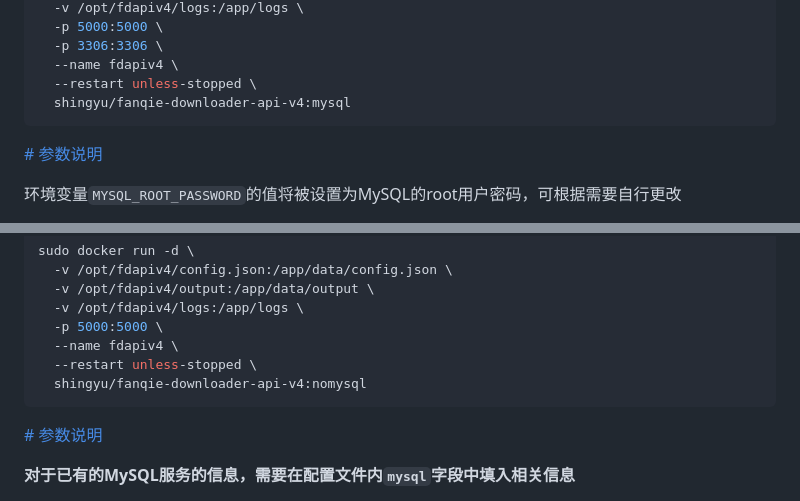
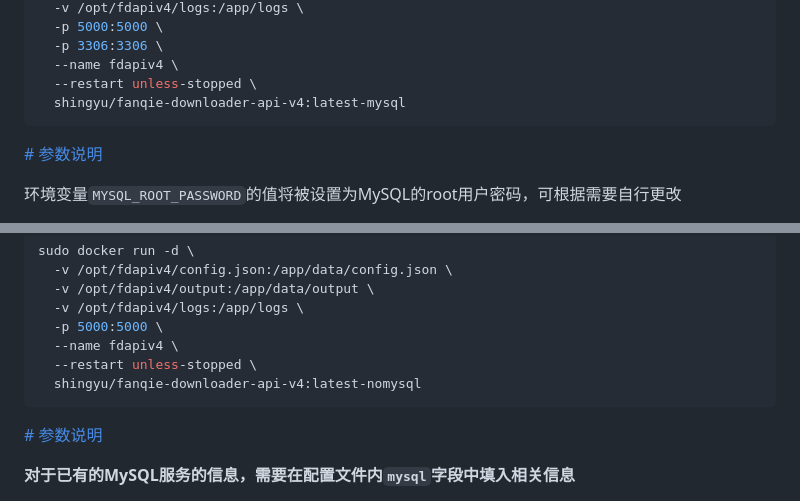
Before and after one commit to shing-yu/fanqie-downloader-api-v4, a Markdown page: README.md, 2 parts joined by grey strips. Rendered like a GitHub page.

Commit message:
docs: 更新

````diff
--- a/README.md
+++ b/README.md
@@ -25,7 +25,7 @@ sudo docker run -d \
   -p 3306:3306 \
   --name fdapiv4 \
   --restart unless-stopped \
-  shingyu/fanqie-downloader-api-v4:mysql
+  shingyu/fanqie-downloader-api-v4:latest-mysql
 ```
 
 [# 参数说明](#参数说明)
@@ -54,7 +54,7 @@ sudo docker run -d \
   -p 5000:5000 \
   --name fdapiv4 \
   --restart unless-stopped \
-  shingyu/fanqie-downloader-api-v4:nomysql
+  shingyu/fanqie-downloader-api-v4:latest-nomysql
 ```
 
 [# 参数说明](#参数说明)
````
